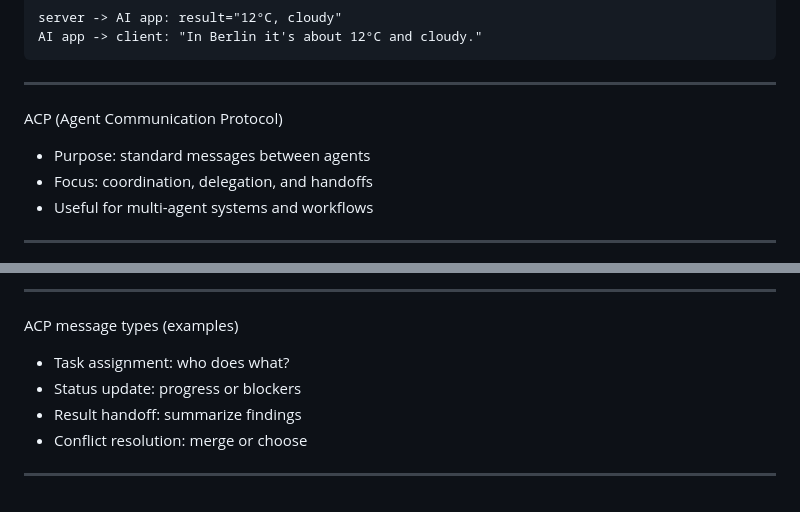
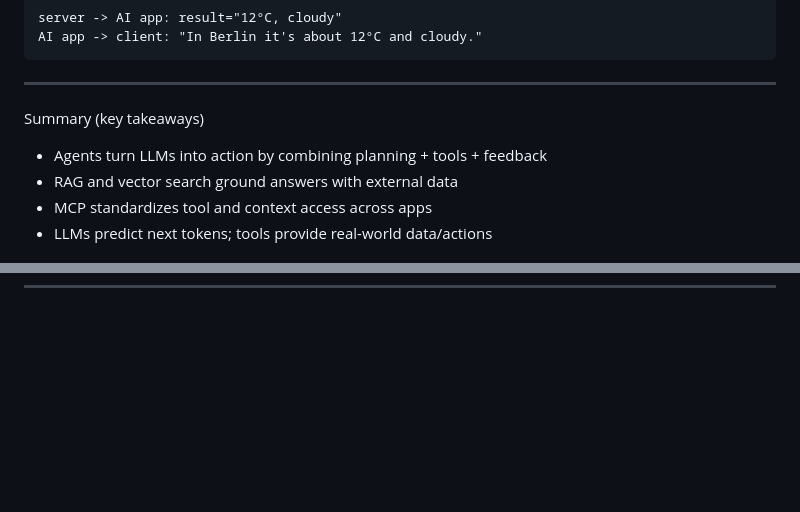
Before and after one commit to styx0r/msb_lecture_data_management_and_business_intelligence_2025, a Markdown page: slides/generative_ai_and_agents/slides.md, 2 parts joined by grey strips. Rendered like a GitHub page; blank space fills up the shorter version.

```diff
--- a/slides/generative_ai_and_agents/slides.md
+++ b/slides/generative_ai_and_agents/slides.md
@@ -714,10 +714,11 @@ AI app -> client: "In Berlin it's about 12°C and cloudy."
 
 ---
 
-ACP (Agent Communication Protocol)
+Summary (key takeaways)
 
-- Purpose: standard messages between agents
-- Focus: coordination, delegation, and handoffs
-- Useful for multi-agent systems and workflows
+- Agents turn LLMs into action by combining planning + tools + feedback
+- RAG and vector search ground answers with external data
+- MCP standardizes tool and context access across apps
+- LLMs predict next tokens; tools provide real-world data/actions
 
 ---
@@ -745,10 +724,0 @@ ACP: multi-agent message flow
----
-
-ACP message types (examples)
-
-- Task assignment: who does what?
-- Status update: progress or blockers
-- Result handoff: summarize findings
-- Conflict resolution: merge or choose
-
----
```
Also changed, not shown: other parts of slides/generative_ai_and_agents/slides.md (+0 -21 lines).
